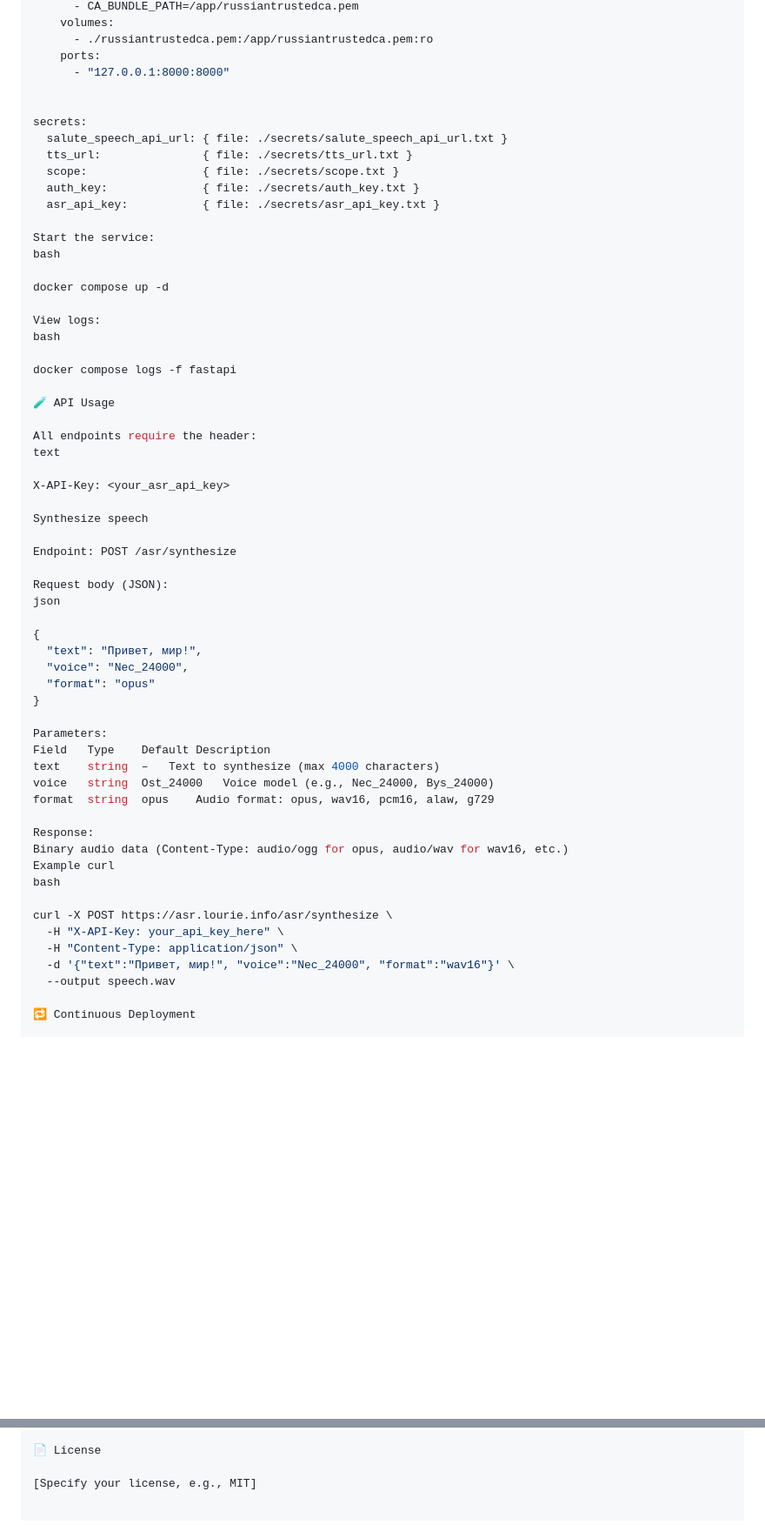
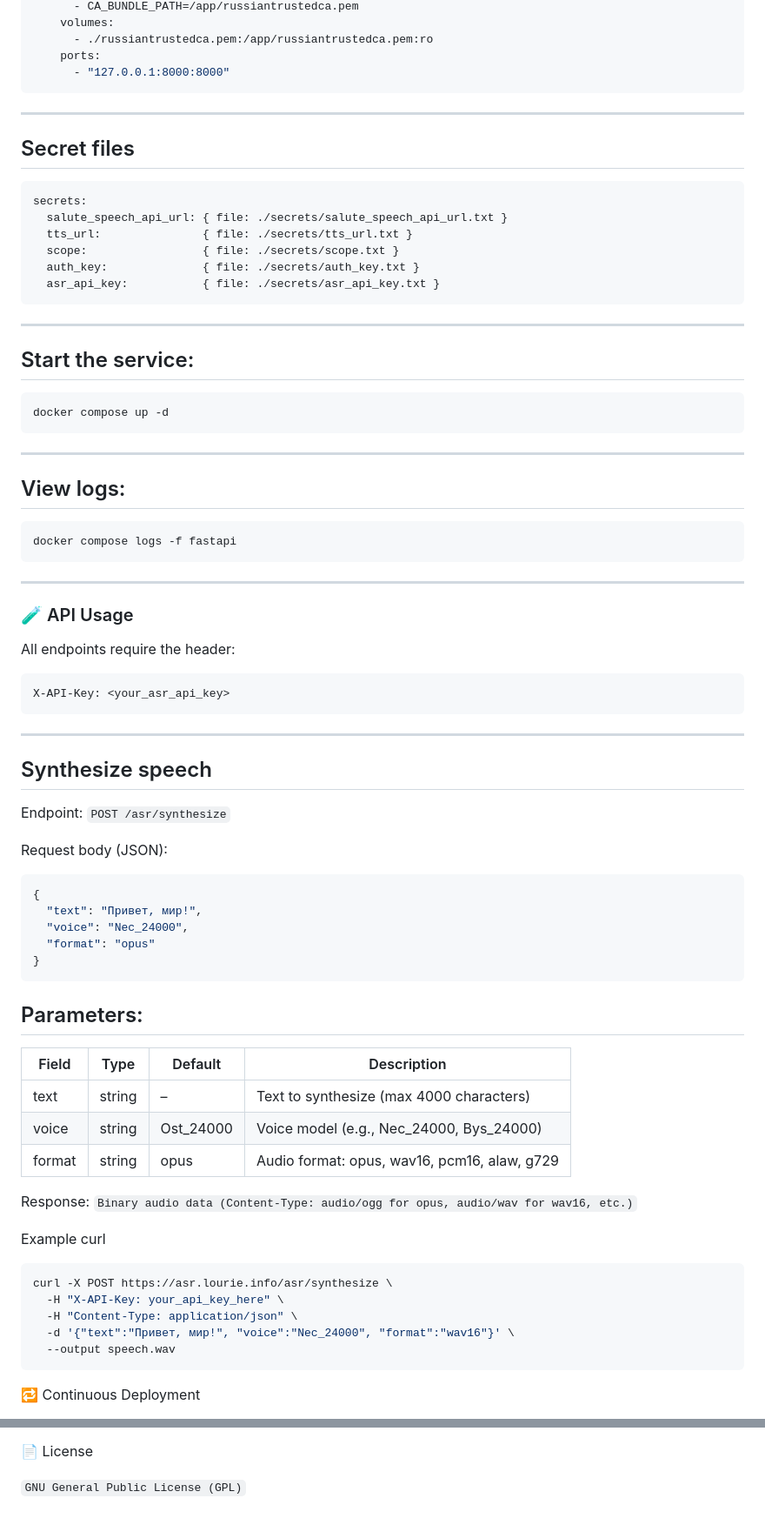
Before and after one commit to Archelephant/asr.lourie.info, a Markdown page: Readme.md, 2 parts joined by grey strips. Shown at 87% size. GitHub-like rendering; blank space fills up the shorter version.

Commit message:
Updated Readme.md file - fixed Markdown formatting.

````diff
--- a/Readme.md
+++ b/Readme.md
@@ -66,61 +67,77 @@ services:
       - ./russiantrustedca.pem:/app/russiantrustedca.pem:ro
     ports:
       - "127.0.0.1:8000:8000"
+```
 
 
+---
+
+## Secret files
+```
 secrets:
   salute_speech_api_url: { file: ./secrets/salute_speech_api_url.txt }
   tts_url:               { file: ./secrets/tts_url.txt }
   scope:                 { file: ./secrets/scope.txt }
   auth_key:              { file: ./secrets/auth_key.txt }
   asr_api_key:           { file: ./secrets/asr_api_key.txt }
+```
 
-Start the service:
-bash
+---
 
+## Start the service:
+```bash
 docker compose up -d
+```
+---
 
-View logs:
-bash
+## View logs:
+```bash
+docker compose logs -f fastapi
+```
 
-docker compose logs -f fastapi
+---
 
-🧪 API Usage
+### 🧪 API Usage
 
 All endpoints require the header:
-text
+```text
+X-API-Key: <your_asr_api_key>
+```
 
-X-API-Key: <your_asr_api_key>
+---
 
-Synthesize speech
+## Synthesize speech
 
-Endpoint: POST /asr/synthesize
+Endpoint: ```POST /asr/synthesize```
 
 Request body (JSON):
-json
-
+```json
 {
   "text": "Привет, мир!",
   "voice": "Nec_24000",
   "format": "opus"
 }
+```
 
-Parameters:
-Field	Type	Default	Description
-text	string	–	Text to synthesize (max 4000 characters)
-voice	string	Ost_24000	Voice model (e.g., Nec_24000, Bys_24000)
-format	string	opus	Audio format: opus, wav16, pcm16, alaw, g729
+## Parameters:
+
+| Field	| Type	| Default |	Description |
+|-------|----------|------------|--------------------|
+| text	| string	| –	| Text to synthesize (max 4000 characters) |
+| voice |	string	| Ost_24000	| Voice model  (e.g., Nec_24000, Bys_24000) |
+| format |	string |	opus |	Audio format: opus, wav16, pcm16, alaw, g729 |
 
 Response:
-Binary audio data (Content-Type: audio/ogg for opus, audio/wav for wav16, etc.)
+```Binary audio data (Content-Type: audio/ogg for opus, audio/wav for wav16, etc.)```
+
 Example curl
-bash
-
+```bash
 curl -X POST https://asr.lourie.info/asr/synthesize \
   -H "X-API-Key: your_api_key_here" \
   -H "Content-Type: application/json" \
   -d '{"text":"Привет, мир!", "voice":"Nec_24000", "format":"wav16"}' \
   --output speech.wav
+```
 
 🔁 Continuous Deployment
 
@@ -150,4 +167,4 @@ curl -X POST https://asr.lourie.info/asr/synthesize \
 
 📄 License
 
-[Specify your license, e.g., MIT]
+```GNU General Public License (GPL)```
````
Also changed, not shown: other parts of Readme.md (+3 -2 lines).
